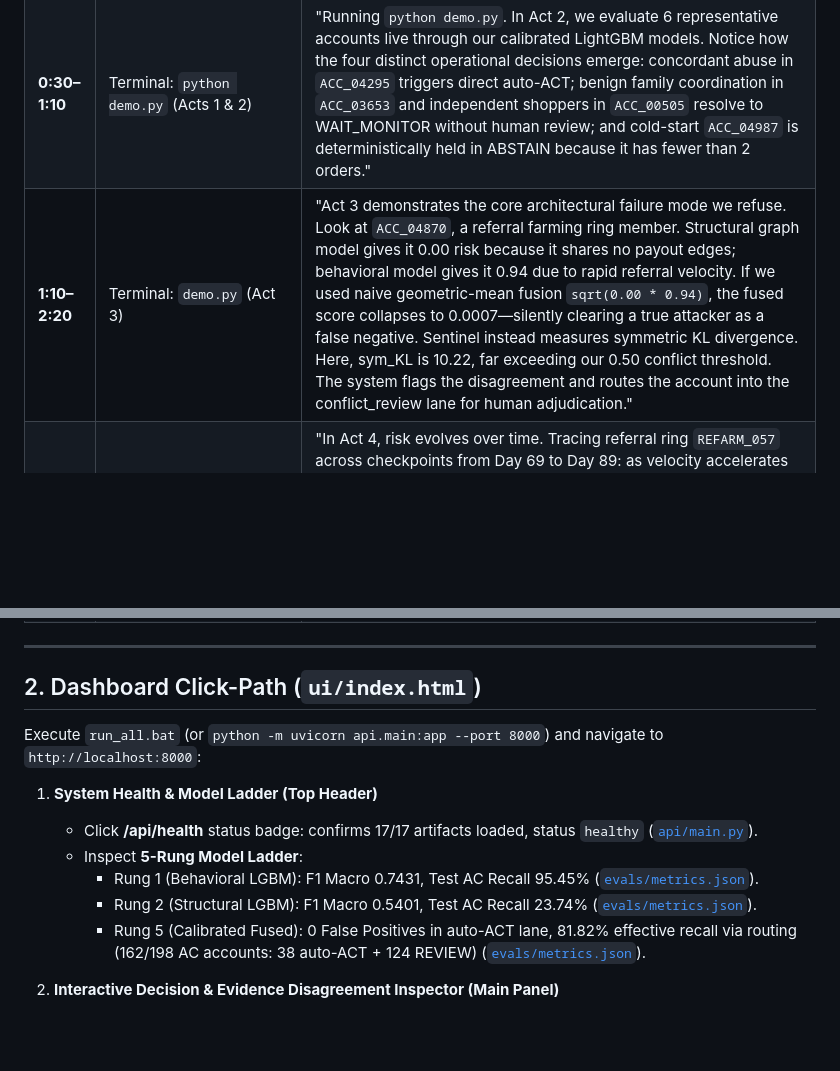
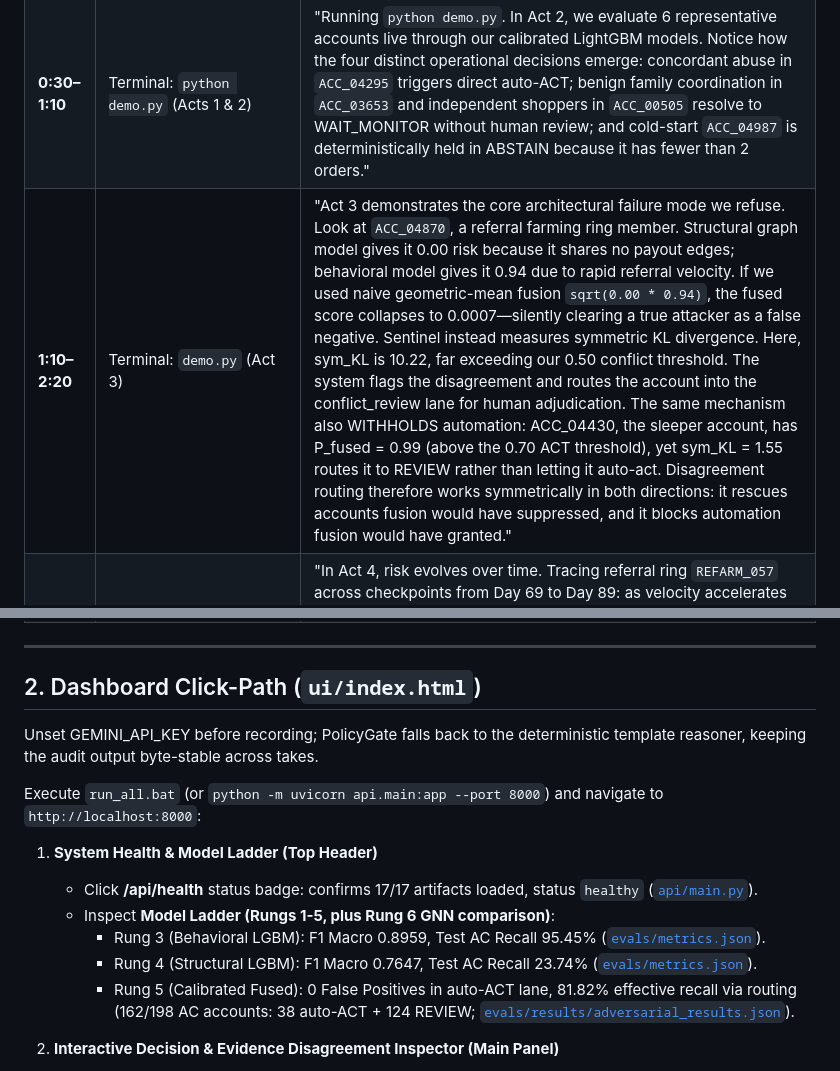
Before and after one commit to yashuckshetty/AbuseRing-Sentinel, a Markdown page: DEMO.md, 2 parts joined by grey strips. Drawn GitHub-style; blank space fills up the shorter version.

```diff
--- a/DEMO.md
+++ b/DEMO.md
@@ -10,7 +10,7 @@ Deterministic evaluation scripts and video presentation guide for AbuseRing Sent
 |---|---|---|
 | **0:00–0:30** | Opening slide / Title banner | "Organized payment fraud rings exploit single-model blindspots. Coordinated abuse arrives through asymmetric channels: high order velocity with zero shared payout edges, or pre-positioned sleepers with mature infrastructure but zero early orders. On our held-out test window of 198 coordinated abuse accounts, Sentinel auto-actions 38 accounts with exactly 0 false positives in the auto-ACT lane, and safely routes 124 more to human review via evidence divergence. Our core claim is not that every ring is autonomously blocked, but that no enforcement decision is automated unless independent evidence channels agree. All evaluation numbers are measured on a synthetic benchmark harness, not live Razorpay production traffic." |
 | **0:30–1:10** | Terminal: `python demo.py` (Acts 1 & 2) | "Running `python demo.py`. In Act 2, we evaluate 6 representative accounts live through our calibrated LightGBM models. Notice how the four distinct operational decisions emerge: concordant abuse in `ACC_04295` triggers direct auto-ACT; benign family coordination in `ACC_03653` and independent shoppers in `ACC_00505` resolve to WAIT_MONITOR without human review; and cold-start `ACC_04987` is deterministically held in ABSTAIN because it has fewer than 2 orders." |
-| **1:10–2:20** | Terminal: `demo.py` (Act 3) | "Act 3 demonstrates the core architectural failure mode we refuse. Look at `ACC_04870`, a referral farming ring member. Structural graph model gives it 0.00 risk because it shares no payout edges; behavioral model gives it 0.94 due to rapid referral velocity. If we used naive geometric-mean fusion `sqrt(0.00 * 0.94)`, the fused score collapses to 0.0007—silently clearing a true attacker as a false negative. Sentinel instead measures symmetric KL divergence. Here, sym_KL is 10.22, far exceeding our 0.50 conflict threshold. The system flags the disagreement and routes the account into the conflict_review lane for human adjudication." |
+| **1:10–2:20** | Terminal: `demo.py` (Act 3) | "Act 3 demonstrates the core architectural failure mode we refuse. Look at `ACC_04870`, a referral farming ring member. Structural graph model gives it 0.00 risk because it shares no payout edges; behavioral model gives it 0.94 due to rapid referral velocity. If we used naive geometric-mean fusion `sqrt(0.00 * 0.94)`, the fused score collapses to 0.0007—silently clearing a true attacker as a false negative. Sentinel instead measures symmetric KL divergence. Here, sym_KL is 10.22, far exceeding our 0.50 conflict threshold. The system flags the disagreement and routes the account into the conflict_review lane for human adjudication. The same mechanism also WITHHOLDS automation: ACC_04430, the sleeper account, has P_fused = 0.99 (above the 0.70 ACT threshold), yet sym_KL = 1.55 routes it to REVIEW rather than letting it auto-act. Disagreement routing therefore works symmetrically in both directions: it rescues accounts fusion would have suppressed, and it blocks automation fusion would have granted." |
 | **2:20–3:00** | Terminal: `demo.py` (Act 4) | "In Act 4, risk evolves over time. Tracing referral ring `REFARM_057` across checkpoints from Day 69 to Day 89: as velocity accelerates at Day 74, it enters ACCELERATING_MONITOR; as evidence divergence triggers at Day 79, it escalates to DIVERGENT_REVIEW; and at Day 84, as multiple connected accounts enter review, it flags QUARANTINE_HOLD—providing 5 days of advance warning before ring completion." |
 | **3:00–3:30** | Terminal: `demo.py` (Act 5) | "Act 5 shows our deterministic audit record. Every decision is computed strictly by `DecisionEngine` before any LLM advisory is generated. The cost model, symmetric KL, thresholds, and audit rationale are fully logged. The AI explanation is appended strictly as decoupled advisory text for human analysts." |
 | **3:30–4:15** | Browser: Dashboard at `localhost:8000` | "Opening the dashboard: In the Top Bar, we see our 5-rung model ladder progressing from baseline to calibrated fusion (`evals/metrics.json`). Selecting `ACC_04870` in Curated Cases displays the dual-radar evidence asymmetry and the live 1-hop graph neighborhood. In the Dual-Path Gateway tab, our local benchmark demonstrates sub-7ms in-line decisions and sub-24ms near-line graph enrichment (`evals/results/gateway_latency_results.json`)." |
@@ -21,14 +21,16 @@ Deterministic evaluation scripts and video presentation guide for AbuseRing Sent
 
 ## 2. Dashboard Click-Path (`ui/index.html`)
 
+Unset GEMINI_API_KEY before recording; PolicyGate falls back to the deterministic template reasoner, keeping the audit output byte-stable across takes.
+
 Execute `run_all.bat` (or `python -m uvicorn api.main:app --port 8000`) and navigate to `http://localhost:8000`:
 
 1. **System Health & Model Ladder (Top Header)**
    - Click **/api/health** status badge: confirms 17/17 artifacts loaded, status `healthy` ([`api/main.py`](api/main.py)).
-   - Inspect **5-Rung Model Ladder**:
-     - Rung 1 (Behavioral LGBM): F1 Macro 0.7431, Test AC Recall 95.45% ([`evals/metrics.json`](evals/metrics.json)).
-     - Rung 2 (Structural LGBM): F1 Macro 0.5401, Test AC Recall 23.74% ([`evals/metrics.json`](evals/metrics.json)).
-     - Rung 5 (Calibrated Fused): 0 False Positives in auto-ACT lane, 81.82% effective recall via routing (162/198 AC accounts: 38 auto-ACT + 124 REVIEW) ([`evals/metrics.json`](evals/metrics.json)).
+   - Inspect **Model Ladder (Rungs 1-5, plus Rung 6 GNN comparison)**:
+     - Rung 3 (Behavioral LGBM): F1 Macro 0.8959, Test AC Recall 95.45% ([`evals/metrics.json`](evals/metrics.json)).
+     - Rung 4 (Structural LGBM): F1 Macro 0.7647, Test AC Recall 23.74% ([`evals/metrics.json`](evals/metrics.json)).
+     - Rung 5 (Calibrated Fused): 0 False Positives in auto-ACT lane, 81.82% effective recall via routing (162/198 AC accounts: 38 auto-ACT + 124 REVIEW; [`evals/results/adversarial_results.json`](evals/results/adversarial_results.json)).
 
 2. **Interactive Decision & Evidence Disagreement Inspector (Main Panel)**
    - Select **`ACC_04870` (Referral Farming)** from Curated Accounts dropdown:
```
Also changed, not shown: README.md (+1 -1 lines).
